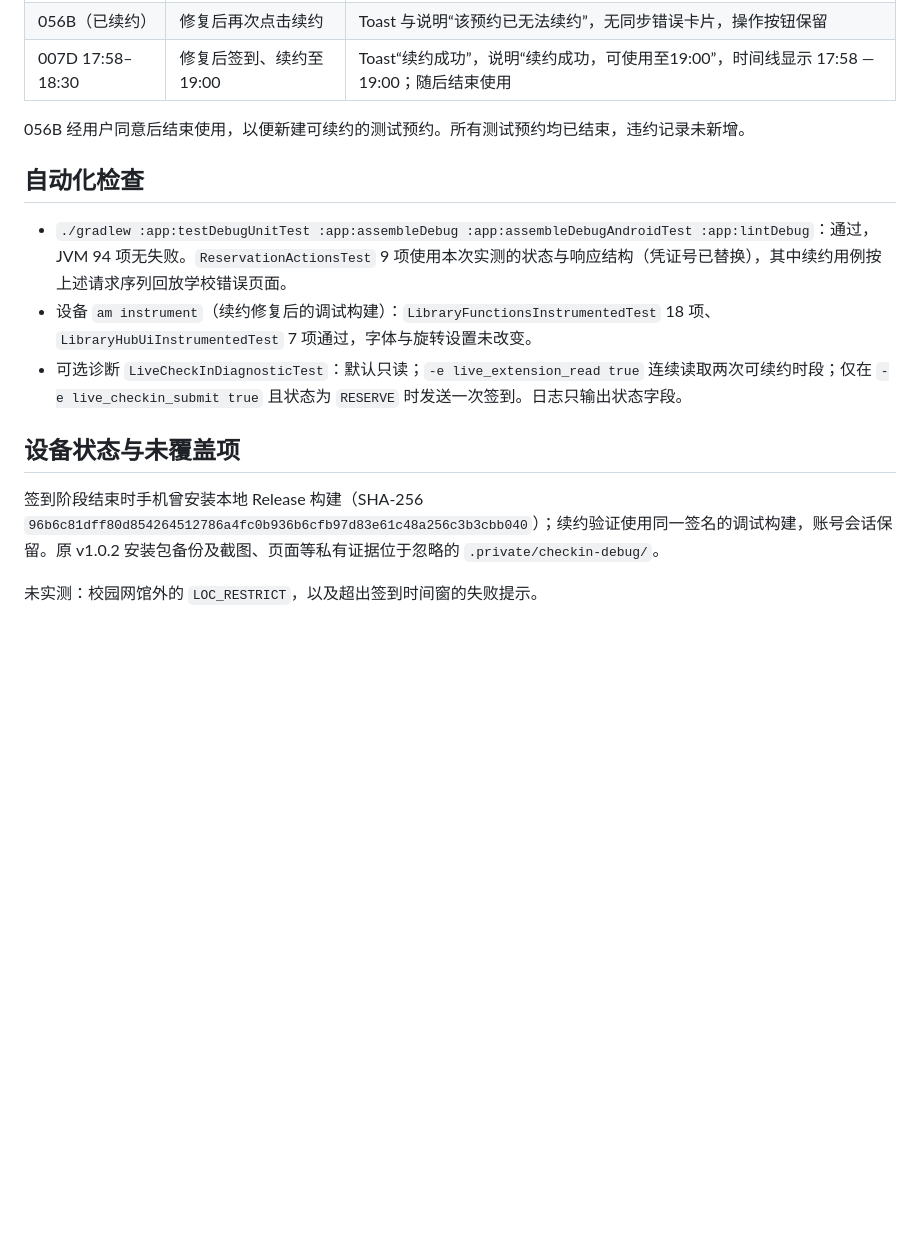
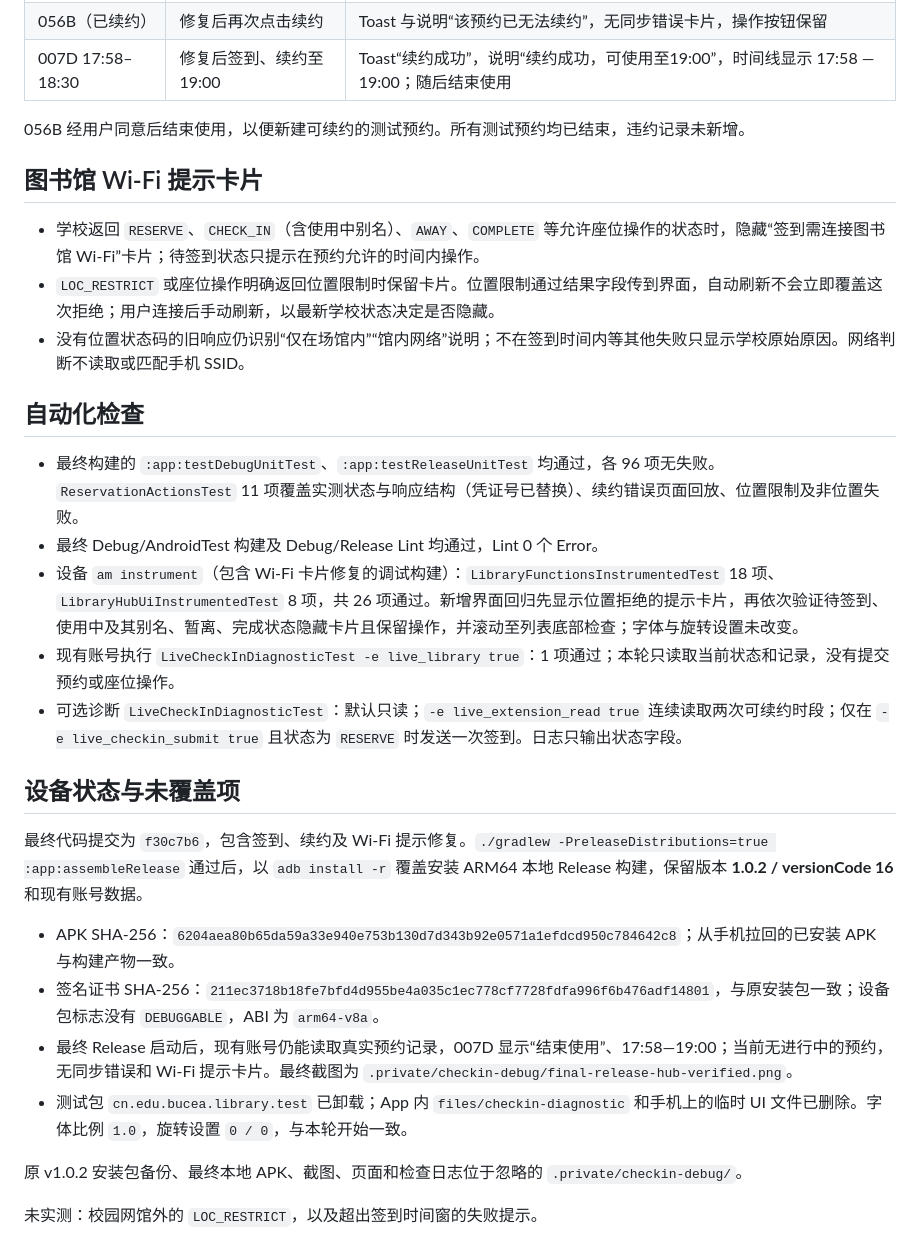
Before and after one commit to miofelix/bucea-library-seat, a Markdown page: docs/CHECKIN_VALIDATION_2026-10-20.md, the part around the change. GitHub-like rendering; blank space fills up the shorter version.

Commit message:
docs: record final Wi-Fi guidance and release validation

```diff
--- a/docs/CHECKIN_VALIDATION_2026-10-20.md
+++ b/docs/CHECKIN_VALIDATION_2026-10-20.md
@@ -62,14 +62,29 @@
 
 056B 经用户同意后结束使用，以便新建可续约的测试预约。所有测试预约均已结束，违约记录未新增。
 
+## 图书馆 Wi-Fi 提示卡片
+
+- 学校返回 `RESERVE`、`CHECK_IN`（含使用中别名）、`AWAY`、`COMPLETE` 等允许座位操作的状态时，隐藏“签到需连接图书馆 Wi-Fi”卡片；待签到状态只提示在预约允许的时间内操作。
+- `LOC_RESTRICT` 或座位操作明确返回位置限制时保留卡片。位置限制通过结果字段传到界面，自动刷新不会立即覆盖这次拒绝；用户连接后手动刷新，以最新学校状态决定是否隐藏。
+- 没有位置状态码的旧响应仍识别“仅在场馆内”“馆内网络”说明；不在签到时间内等其他失败只显示学校原始原因。网络判断不读取或匹配手机 SSID。
+
 ## 自动化检查
 
-- `./gradlew :app:testDebugUnitTest :app:assembleDebug :app:assembleDebugAndroidTest :app:lintDebug`：通过，JVM 94 项无失败。`ReservationActionsTest` 9 项使用本次实测的状态与响应结构（凭证号已替换），其中续约用例按上述请求序列回放学校错误页面。
-- 设备 `am instrument`（续约修复后的调试构建）：`LibraryFunctionsInstrumentedTest` 18 项、`LibraryHubUiInstrumentedTest` 7 项通过，字体与旋转设置未改变。
+- 最终构建的 `:app:testDebugUnitTest`、`:app:testReleaseUnitTest` 均通过，各 96 项无失败。`ReservationActionsTest` 11 项覆盖实测状态与响应结构（凭证号已替换）、续约错误页面回放、位置限制及非位置失败。
+- 最终 Debug/AndroidTest 构建及 Debug/Release Lint 均通过，Lint 0 个 Error。
+- 设备 `am instrument`（包含 Wi-Fi 卡片修复的调试构建）：`LibraryFunctionsInstrumentedTest` 18 项、`LibraryHubUiInstrumentedTest` 8 项，共 26 项通过。新增界面回归先显示位置拒绝的提示卡片，再依次验证待签到、使用中及其别名、暂离、完成状态隐藏卡片且保留操作，并滚动至列表底部检查；字体与旋转设置未改变。
+- 现有账号执行 `LiveCheckInDiagnosticTest -e live_library true`：1 项通过；本轮只读取当前状态和记录，没有提交预约或座位操作。
 - 可选诊断 `LiveCheckInDiagnosticTest`：默认只读；`-e live_extension_read true` 连续读取两次可续约时段；仅在 `-e live_checkin_submit true` 且状态为 `RESERVE` 时发送一次签到。日志只输出状态字段。
 
 ## 设备状态与未覆盖项
 
-签到阶段结束时手机曾安装本地 Release 构建（SHA-256 `96b6c81dff80d854264512786a4fc0b936b6cfb97d83e61c48a256c3b3cbb040`）；续约验证使用同一签名的调试构建，账号会话保留。原 v1.0.2 安装包备份及截图、页面等私有证据位于忽略的 `.private/checkin-debug/`。
+最终代码提交为 `f30c7b6`，包含签到、续约及 Wi-Fi 提示修复。`./gradlew -PreleaseDistributions=true :app:assembleRelease` 通过后，以 `adb install -r` 覆盖安装 ARM64 本地 Release 构建，保留版本 **1.0.2 / versionCode 16** 和现有账号数据。
+
+- APK SHA-256：`6204aea80b65da59a33e940e753b130d7d343b92e0571a1efdcd950c784642c8`；从手机拉回的已安装 APK 与构建产物一致。
+- 签名证书 SHA-256：`211ec3718b18fe7bfd4d955be4a035c1ec778cf7728fdfa996f6b476adf14801`，与原安装包一致；设备包标志没有 `DEBUGGABLE`，ABI 为 `arm64-v8a`。
+- 最终 Release 启动后，现有账号仍能读取真实预约记录，007D 显示“结束使用”、17:58—19:00；当前无进行中的预约，无同步错误和 Wi-Fi 提示卡片。最终截图为 `.private/checkin-debug/final-release-hub-verified.png`。
+- 测试包 `cn.edu.bucea.library.test` 已卸载；App 内 `files/checkin-diagnostic` 和手机上的临时 UI 文件已删除。字体比例 `1.0`，旋转设置 `0 / 0`，与本轮开始一致。
+
+原 v1.0.2 安装包备份、最终本地 APK、截图、页面和检查日志位于忽略的 `.private/checkin-debug/`。
 
 未实测：校园网馆外的 `LOC_RESTRICT`，以及超出签到时间窗的失败提示。
```
